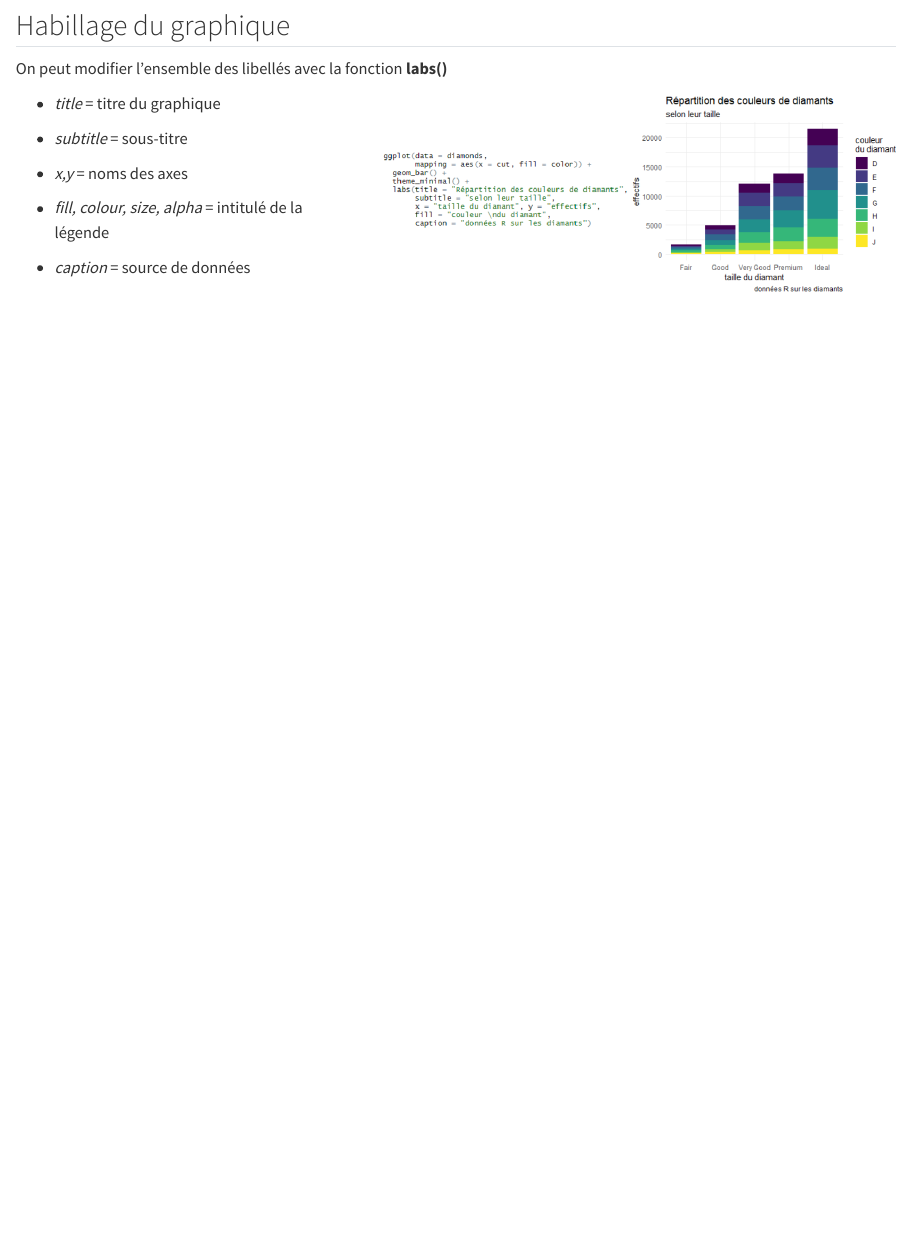
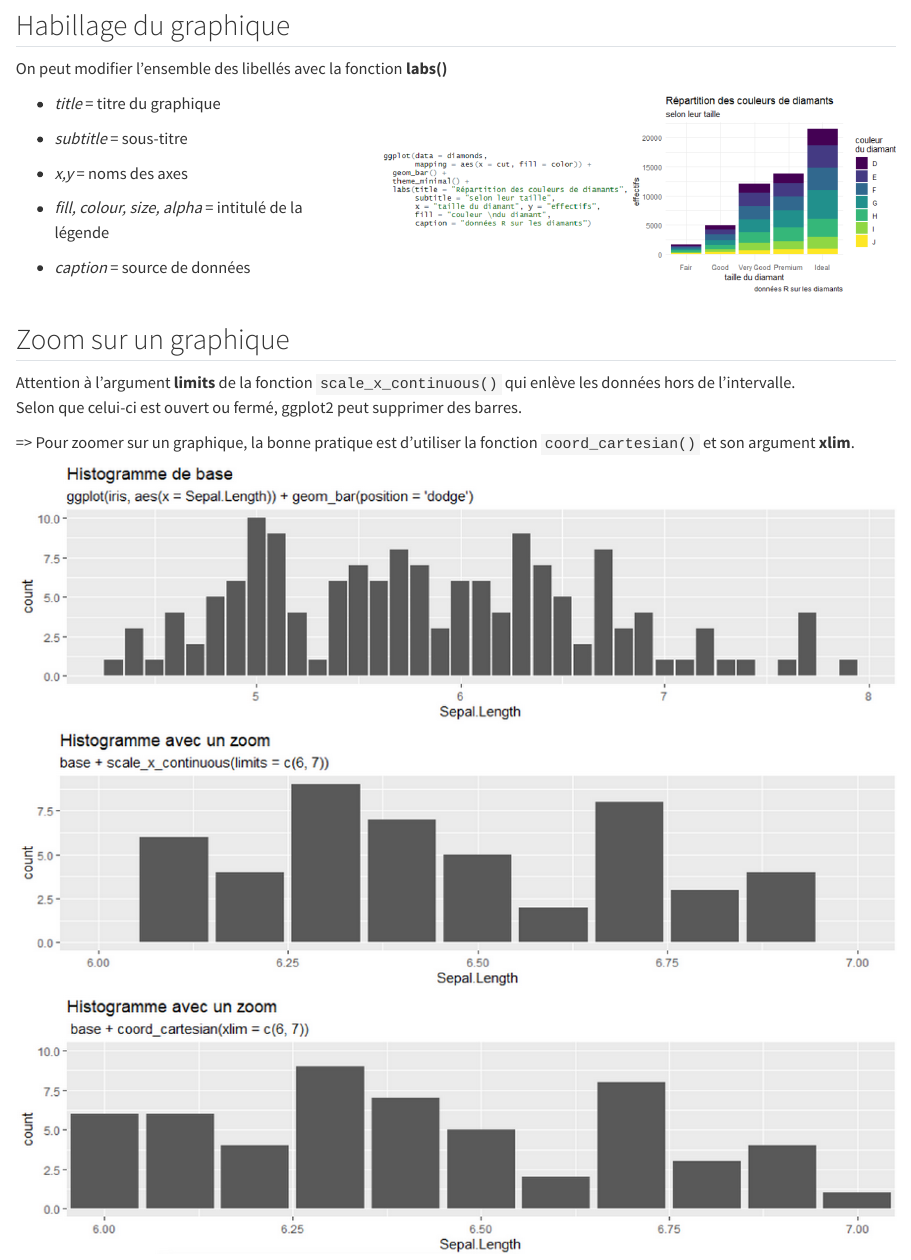
Before and after one commit to SSM-Agriculture/Formation-R-perf-04-graphiques, a Quarto document (12_habillage-graphique.qmd): the page in a window 1100 px wide, from 2210 px down. Rendered offline with R 4.5, knitr and Pandoc in place of Quarto, with nearby package versions.

Commit message:
feat: ajout slide sur la fonction coord_cartesian() - close #1

```diff
--- a/12_habillage-graphique.qmd
+++ b/12_habillage-graphique.qmd
@@ -89,3 +89,14 @@ On peut modifier l'ensemble des libellés avec la fonction **labs()**
 ![](img/clipboard-habillage5.png){fig-align="center"}
 :::
 :::
+
+
+## Zoom sur un graphique
+
+Attention à l'argument **limits** de la fonction `scale_x_continuous()` qui enlève les données hors de l'intervalle.
+Selon que celui-ci est ouvert ou fermé, ggplot2 peut supprimer des barres.
+
+=> Pour zoomer sur un graphique, la bonne pratique est d'utiliser la fonction `coord_cartesian()` et son argument **xlim**.
+
+
+![](img/clipboard-histo_coord_cartesian.png){fig-align="center"}
```
Also changed, not shown: img/clipboard-histo_coord_cartesian.png (added).
